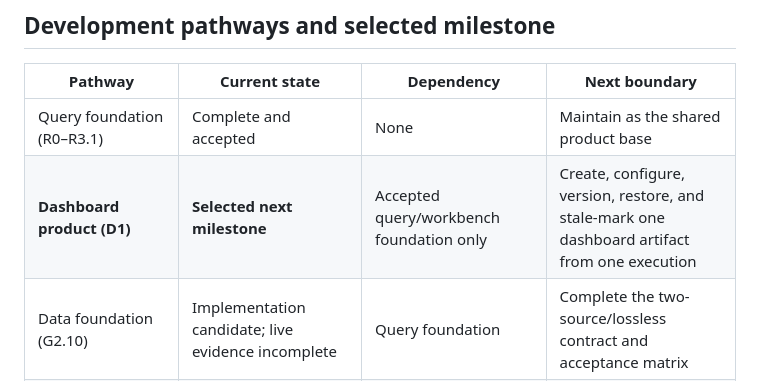
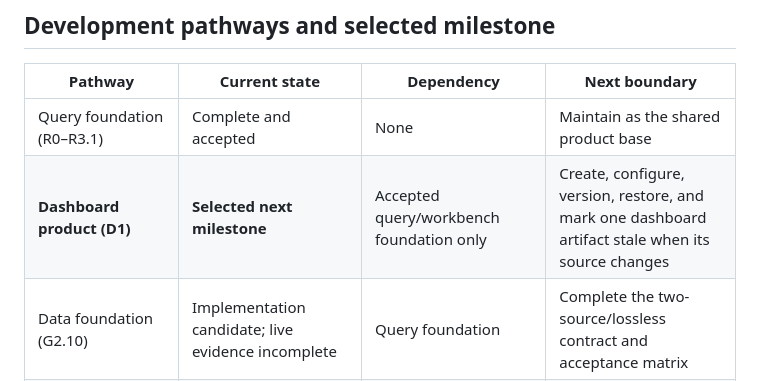
Before and after one commit to DIGI-UW/openelis-catalyst, a Markdown page: docs/roadmap.md, the part around the change. Drawn GitHub-style.

```diff
--- a/docs/roadmap.md
+++ b/docs/roadmap.md
@@ -61,7 +61,7 @@ the target topology.
 | Pathway | Current state | Dependency | Next boundary |
 | --- | --- | --- | --- |
 | Query foundation (R0–R3.1) | Complete and accepted | None | Maintain as the shared product base |
-| **Dashboard product (D1)** | **Selected next milestone** | Accepted query/workbench foundation only | Create, configure, version, restore, and stale-mark one dashboard artifact from one execution |
+| **Dashboard product (D1)** | **Selected next milestone** | Accepted query/workbench foundation only | Create, configure, version, restore, and mark one dashboard artifact stale when its source changes |
 | Data foundation (G2.10) | Implementation candidate; live evidence incomplete | Query foundation | Complete the two-source/lossless contract and acceptance matrix |
 | Query assistance (W2) | Planned, not selected | Query foundation plus a new user scope gate | Prove bounded AST-unit repairs with explicit acceptance |
 | Evaluation (W3/CVR) | Notebook runner/report parity implemented; broader export/experiments remain | Query foundation; individual experiments may add their own gates | Finish PR #43 release acceptance separately, then expand session export/comparisons as chosen |
```
Also changed, not shown: docs/specification.md (+2 -2 lines).
